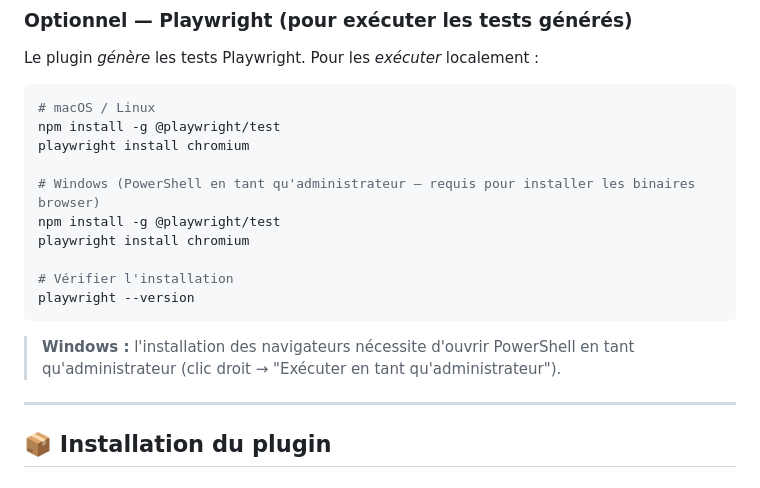
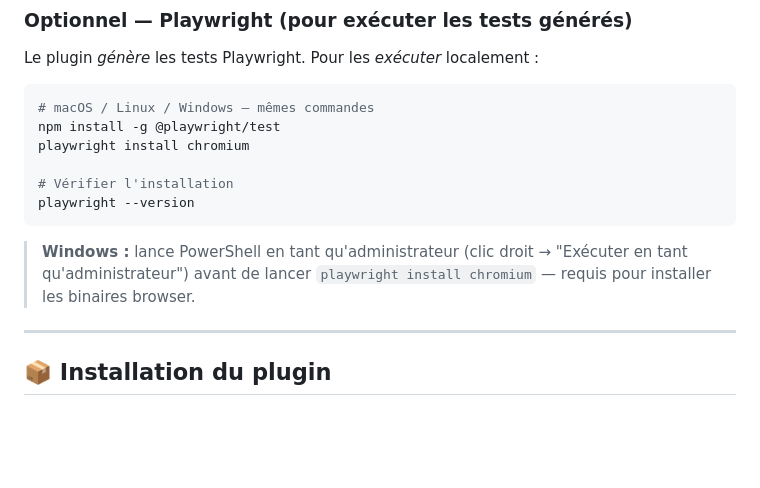
Before and after one commit to Aronbfrt/test-end-to-end, a Markdown page: README.md, the part around the change. Rendered like a GitHub page; blank space fills up the shorter version.

Commit message:
fix(docs): simplifier bloc Playwright — macOS/Linux/Windows = mêmes commandes

````diff
--- a/README.md
+++ b/README.md
@@ -101,11 +101,7 @@ gh auth login
 Le plugin *génère* les tests Playwright. Pour les *exécuter* localement :
 
 ```bash
-# macOS / Linux
-npm install -g @playwright/test
-playwright install chromium
-
-# Windows (PowerShell en tant qu'administrateur — requis pour installer les binaires browser)
+# macOS / Linux / Windows — mêmes commandes
 npm install -g @playwright/test
 playwright install chromium
 
@@ -113,7 +109,7 @@ playwright install chromium
 playwright --version
 ```
 
-> **Windows :** l'installation des navigateurs nécessite d'ouvrir PowerShell en tant qu'administrateur (clic droit → "Exécuter en tant qu'administrateur").
+> **Windows :** lance PowerShell en tant qu'administrateur (clic droit → "Exécuter en tant qu'administrateur") avant de lancer `playwright install chromium` — requis pour installer les binaires browser.
 
 ---
 
````
